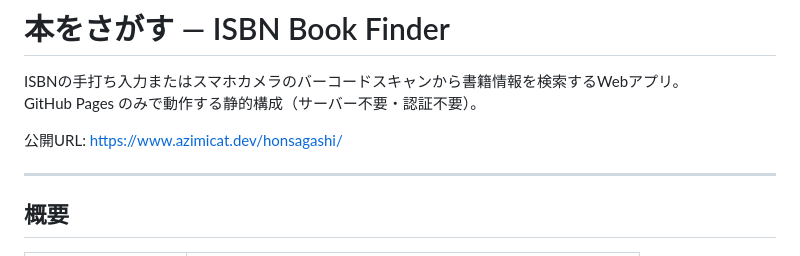
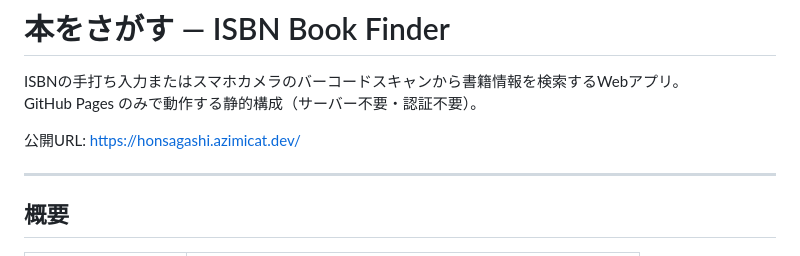
Before and after one commit to azimicat/honsagashi, a Markdown page: README.md, the part around the change. Drawn GitHub-style.

Commit message:
Fix public URL in README
Co-Authored-By: Claude Sonnet 4.6 <noreply@anthropic.com>

```diff
--- a/README.md
+++ b/README.md
@@ -3,7 +3,7 @@
 ISBNの手打ち入力またはスマホカメラのバーコードスキャンから書籍情報を検索するWebアプリ。
 GitHub Pages のみで動作する静的構成（サーバー不要・認証不要）。
 
-公開URL: https://www.azimicat.dev/honsagashi/
+公開URL: https://honsagashi.azimicat.dev/
 
 ---
 
```
